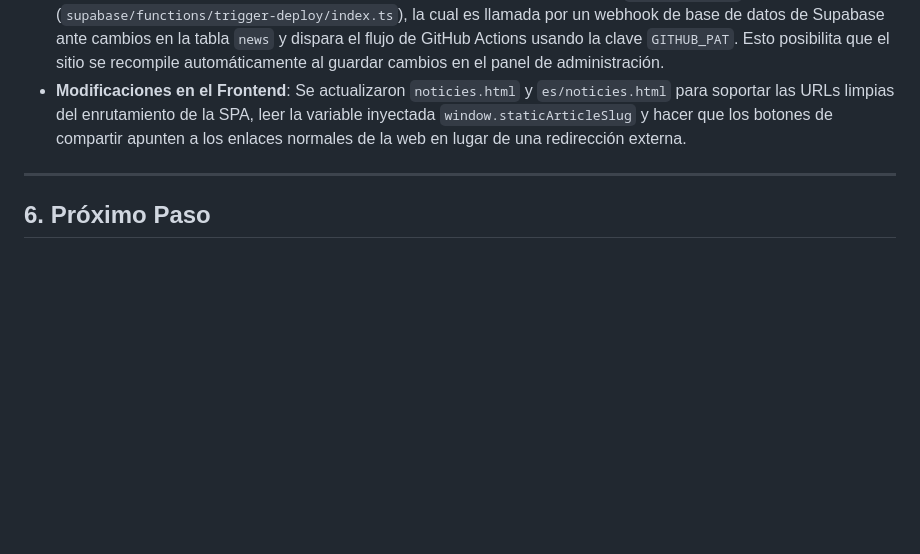
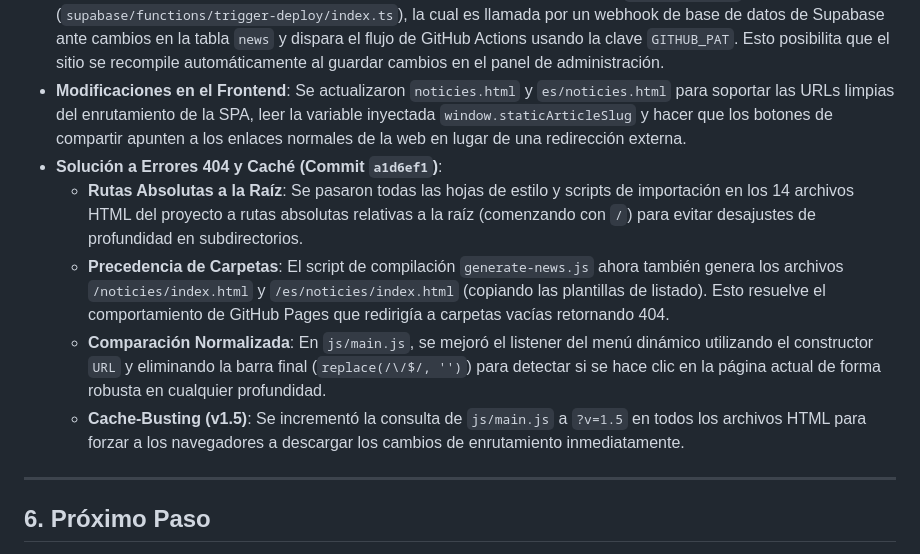
Before and after one commit to agstcomi/Web_comi_ares, a Markdown page: AGENTS.md, the part around the change. Rendered like a GitHub page; blank space fills up the shorter version.

Commit message:
docs: actualizar AGENTS.md con detalles de la solución 404 de navegación y cache-busting

```diff
--- a/AGENTS.md
+++ b/AGENTS.md
@@ -45,6 +45,11 @@ Todas las tareas para resolver la previsualización al compartir notícias en re
 * **Flujo GitHub Actions (`deploy.yml`)**: Compila las noticias estáticas y despliega la web entera en GitHub Pages en cada push a `main` y ante disparadores externos.
 * **Integración del Webhook de Supabase**: Se creó y desplegó la Edge Function `trigger-deploy` (`supabase/functions/trigger-deploy/index.ts`), la cual es llamada por un webhook de base de datos de Supabase ante cambios en la tabla `news` y dispara el flujo de GitHub Actions usando la clave `GITHUB_PAT`. Esto posibilita que el sitio se recompile automáticamente al guardar cambios en el panel de administración.
 * **Modificaciones en el Frontend**: Se actualizaron `noticies.html` y `es/noticies.html` para soportar las URLs limpias del enrutamiento de la SPA, leer la variable inyectada `window.staticArticleSlug` y hacer que los botones de compartir apunten a los enlaces normales de la web en lugar de una redirección externa.
+* **Solución a Errores 404 y Caché (Commit `a1d6ef1`)**:
+  * **Rutas Absolutas a la Raíz**: Se pasaron todas las hojas de estilo y scripts de importación en los 14 archivos HTML del proyecto a rutas absolutas relativas a la raíz (comenzando con `/`) para evitar desajustes de profundidad en subdirectorios.
+  * **Precedencia de Carpetas**: El script de compilación `generate-news.js` ahora también genera los archivos `/noticies/index.html` y `/es/noticies/index.html` (copiando las plantillas de listado). Esto resuelve el comportamiento de GitHub Pages que redirigía a carpetas vacías retornando 404.
+  * **Comparación Normalizada**: En `js/main.js`, se mejoró el listener del menú dinámico utilizando el constructor `URL` y eliminando la barra final (`replace(/\/$/, '')`) para detectar si se hace clic en la página actual de forma robusta en cualquier profundidad.
+  * **Cache-Busting (v1.5)**: Se incrementó la consulta de `js/main.js` a `?v=1.5` en todos los archivos HTML para forzar a los navegadores a descargar los cambios de enrutamiento inmediatamente.
 
 ---
 
```
